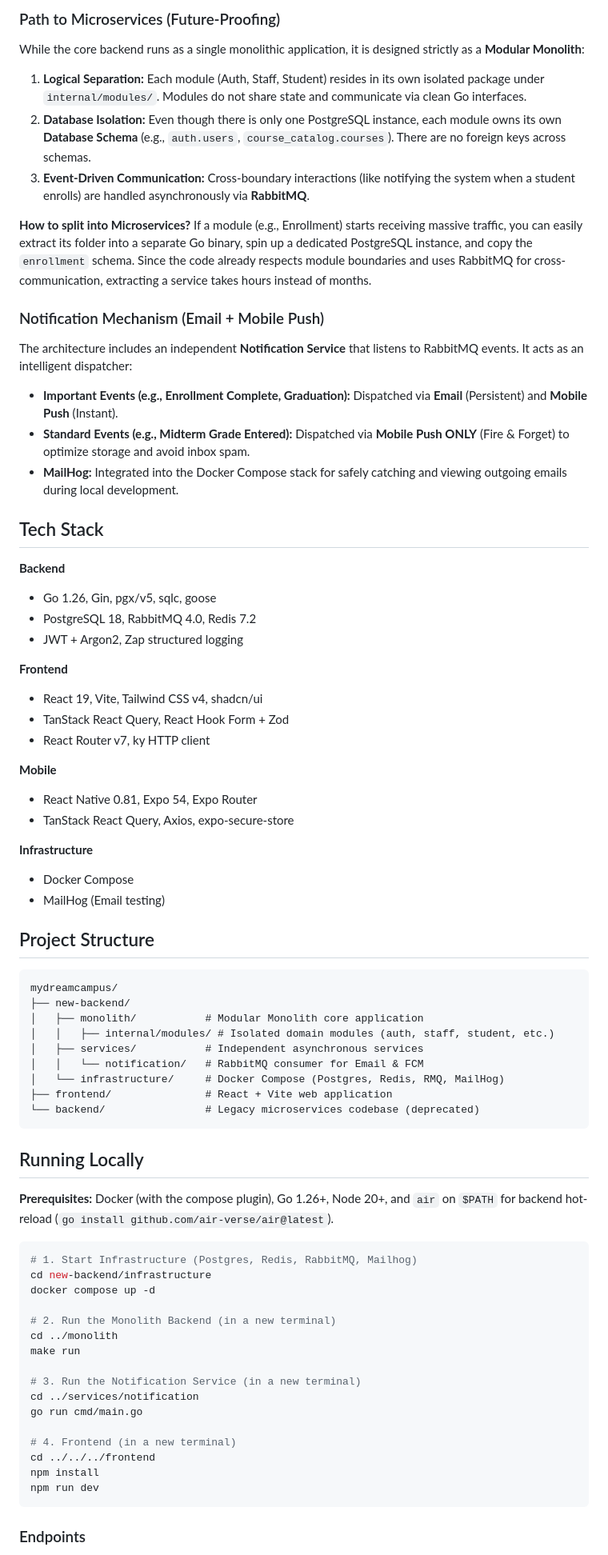
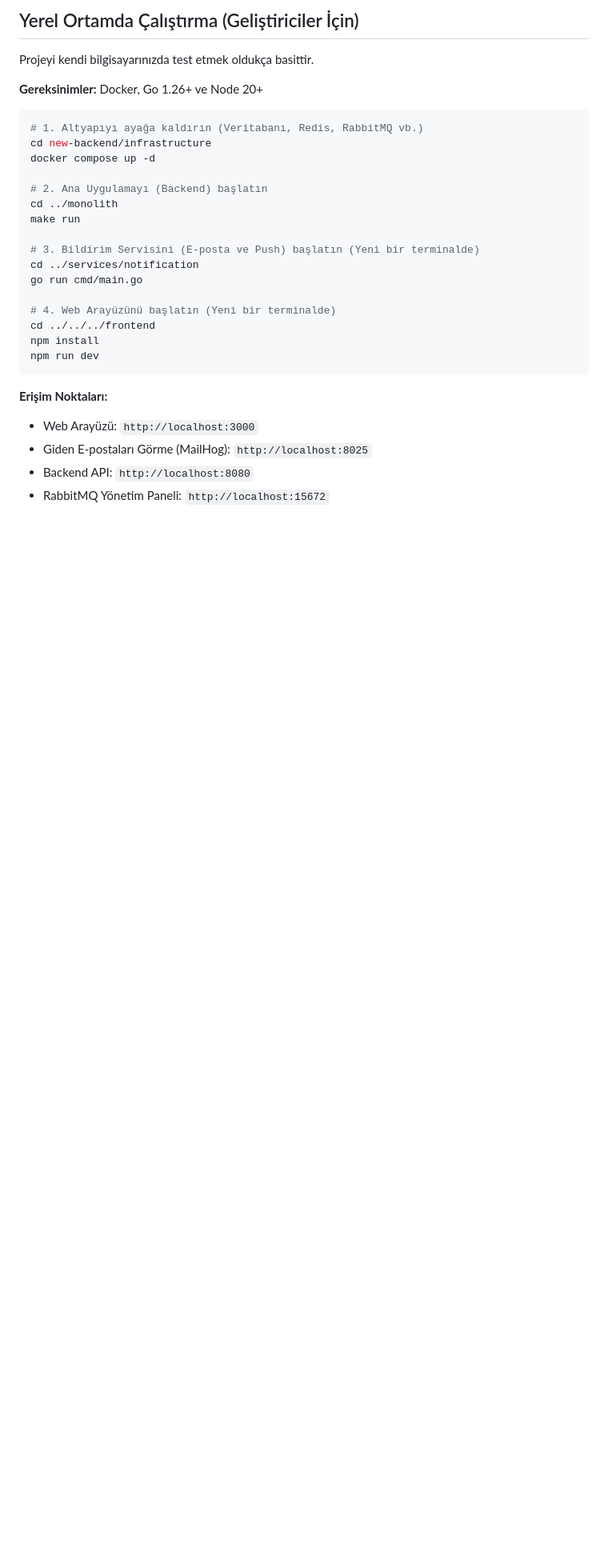
Before and after one commit to Baaaki/my-dream-campus, a Markdown page: README.md, the part around one of its changes. Shown at 80% size. Drawn GitHub-style; blank space fills up the shorter version.

Commit message:
readme kısaltması

````diff
--- a/README.md
+++ b/README.md
@@ -53,75 +37,32 @@ flowchart LR
 
-### Path to Microservices (Future-Proofing)
-While the core backend runs as a single monolithic application, it is designed strictly as a **Modular Monolith**:
-1. **Logical Separation:** Each module (Auth, Staff, Student) resides in its own isolated package under `internal/modules/`. Modules do not share state and communicate via clean Go interfaces.
-2. **Database Isolation:** Even though there is only one PostgreSQL instance, each module owns its own **Database Schema** (e.g., `auth.users`, `course_catalog.courses`). There are no foreign keys across schemas.
-3. **Event-Driven Communication:** Cross-boundary interactions (like notifying the system when a student enrolls) are handled asynchronously via **RabbitMQ**.
+## Yerel Ortamda Çalıştırma (Geliştiriciler İçin)
 
-**How to split into Microservices?**
-If a module (e.g., Enrollment) starts receiving massive traffic, you can easily extract its folder into a separate Go binary, spin up a dedicated PostgreSQL instance, and copy the `enrollment` schema. Since the code already respects module boundaries and uses RabbitMQ for cross-communication, extracting a service takes hours instead of months.
+Projeyi kendi bilgisayarınızda test etmek oldukça basittir.
 
-### Notification Mechanism (Email + Mobile Push)
-The architecture includes an independent **Notification Service** that listens to RabbitMQ events. It acts as an intelligent dispatcher:
-- **Important Events (e.g., Enrollment Complete, Graduation):** Dispatched via **Email** (Persistent) and **Mobile Push** (Instant).
-- **Standard Events (e.g., Midterm Grade Entered):** Dispatched via **Mobile Push ONLY** (Fire & Forget) to optimize storage and avoid inbox spam.
-- **MailHog:** Integrated into the Docker Compose stack for safely catching and viewing outgoing emails during local development.
-
-## Tech Stack
-
-**Backend**
-- Go 1.26, Gin, pgx/v5, sqlc, goose
-- PostgreSQL 18, RabbitMQ 4.0, Redis 7.2
-- JWT + Argon2, Zap structured logging
-
-**Frontend**
-- React 19, Vite, Tailwind CSS v4, shadcn/ui
-- TanStack React Query, React Hook Form + Zod
-- React Router v7, ky HTTP client
-
-**Mobile**
-- React Native 0.81, Expo 54, Expo Router
-- TanStack React Query, Axios, expo-secure-store
-
-**Infrastructure**
-- Docker Compose
-- MailHog (Email testing)
-
-## Project Structure
-
-```
-mydreamcampus/
-├── new-backend/
-│   ├── monolith/           # Modular Monolith core application
-│   │   ├── internal/modules/ # Isolated domain modules (auth, staff, student, etc.)
-│   ├── services/           # Independent asynchronous services
-│   │   └── notification/   # RabbitMQ consumer for Email & FCM
-│   └── infrastructure/     # Docker Compose (Postgres, Redis, RMQ, MailHog)
-├── frontend/               # React + Vite web application
-└── backend/                # Legacy microservices codebase (deprecated)
-```
-
-## Running Locally
-
-**Prerequisites:** Docker (with the compose plugin), Go 1.26+, Node 20+, and `air` on `$PATH` for backend hot-reload (`go install github.com/air-verse/air@latest`).
+**Gereksinimler:** Docker, Go 1.26+ ve Node 20+
 
 ```bash
-# 1. Start Infrastructure (Postgres, Redis, RabbitMQ, Mailhog)
+# 1. Altyapıyı ayağa kaldırın (Veritabanı, Redis, RabbitMQ vb.)
 cd new-backend/infrastructure
 docker compose up -d
 
-# 2. Run the Monolith Backend (in a new terminal)
+# 2. Ana Uygulamayı (Backend) başlatın
 cd ../monolith
 make run
 
-# 3. Run the Notification Service (in a new terminal)
+# 3. Bildirim Servisini (E-posta ve Push) başlatın (Yeni bir terminalde)
 cd ../services/notification
 go run cmd/main.go
 
-# 4. Frontend (in a new terminal)
+# 4. Web Arayüzünü başlatın (Yeni bir terminalde)
 cd ../../../frontend
 npm install
 npm run dev
 ```
 
-### Endpoints
+**Erişim Noktaları:**
+- Web Arayüzü: `http://localhost:3000`
+- Giden E-postaları Görme (MailHog): `http://localhost:8025`
+- Backend API: `http://localhost:8080`
+- RabbitMQ Yönetim Paneli: `http://localhost:15672`
 
````
Also changed, not shown: other parts of README.md (+23 -45 lines).
